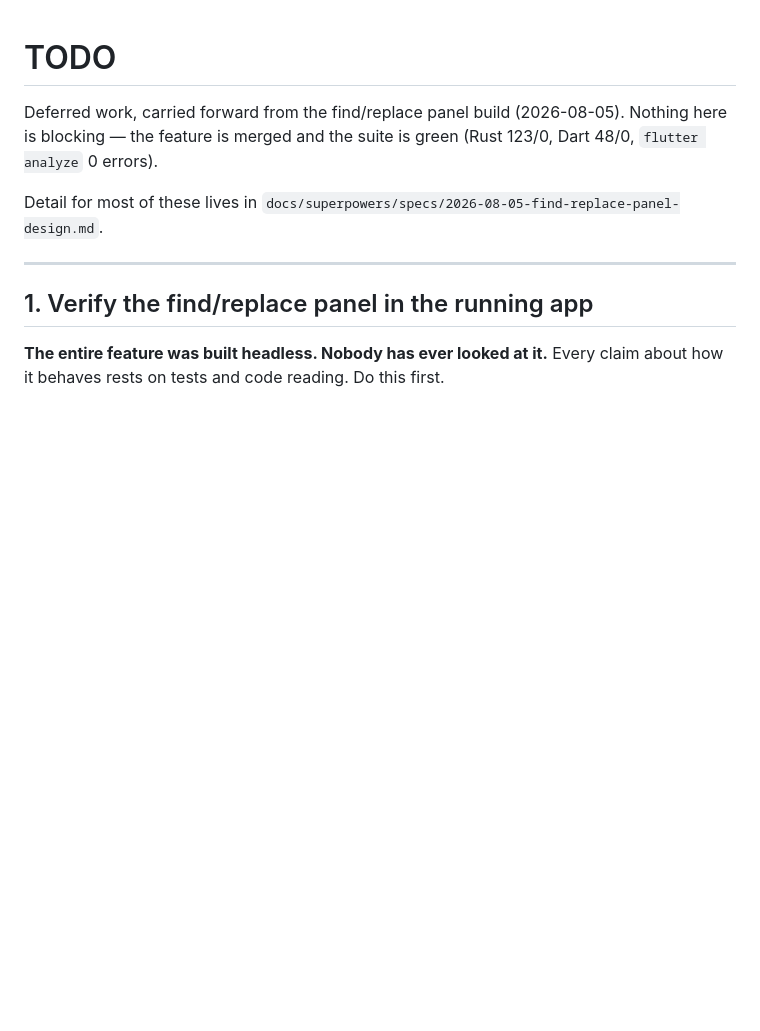
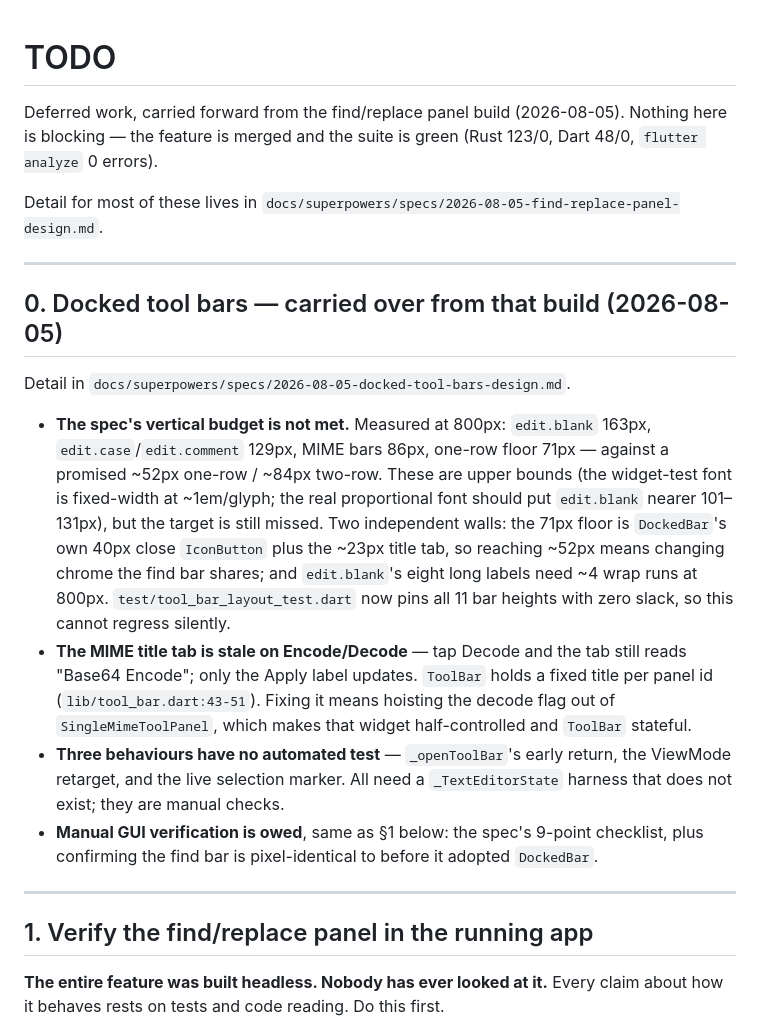
Before and after one commit to sanderPostma/textutilz, a Markdown page: TODO.md, the part around the change. GitHub-like rendering; blank space fills up the shorter version.

Commit message:
docs: carry docked tool bar follow-ups into TODO.md
Claude-Session: https://claude.ai/code/session_016x81FL3f48nrZuiPUw69bS

```diff
--- a/TODO.md
+++ b/TODO.md
@@ -6,6 +6,34 @@ Nothing here is blocking — the feature is merged and the suite is green
 
 Detail for most of these lives in
 `docs/superpowers/specs/2026-08-05-find-replace-panel-design.md`.
+
+---
+
+## 0. Docked tool bars — carried over from that build (2026-08-05)
+
+Detail in `docs/superpowers/specs/2026-08-05-docked-tool-bars-design.md`.
+
+- **The spec's vertical budget is not met.** Measured at 800px: `edit.blank`
+  163px, `edit.case`/`edit.comment` 129px, MIME bars 86px, one-row floor 71px
+  — against a promised ~52px one-row / ~84px two-row. These are upper bounds
+  (the widget-test font is fixed-width at ~1em/glyph; the real proportional
+  font should put `edit.blank` nearer 101–131px), but the target is still
+  missed. Two independent walls: the 71px floor is `DockedBar`'s own 40px
+  close `IconButton` plus the ~23px title tab, so reaching ~52px means
+  changing chrome the find bar shares; and `edit.blank`'s eight long labels
+  need ~4 wrap runs at 800px. `test/tool_bar_layout_test.dart` now pins all
+  11 bar heights with zero slack, so this cannot regress silently.
+- **The MIME title tab is stale on Encode/Decode** — tap Decode and the tab
+  still reads "Base64 Encode"; only the Apply label updates. `ToolBar`
+  holds a fixed title per panel id (`lib/tool_bar.dart:43-51`). Fixing it
+  means hoisting the decode flag out of `SingleMimeToolPanel`, which makes
+  that widget half-controlled and `ToolBar` stateful.
+- **Three behaviours have no automated test** — `_openToolBar`'s early
+  return, the ViewMode retarget, and the live selection marker. All need a
+  `_TextEditorState` harness that does not exist; they are manual checks.
+- **Manual GUI verification is owed**, same as §1 below: the spec's
+  9-point checklist, plus confirming the find bar is pixel-identical to
+  before it adopted `DockedBar`.
 
 ---
 
```
